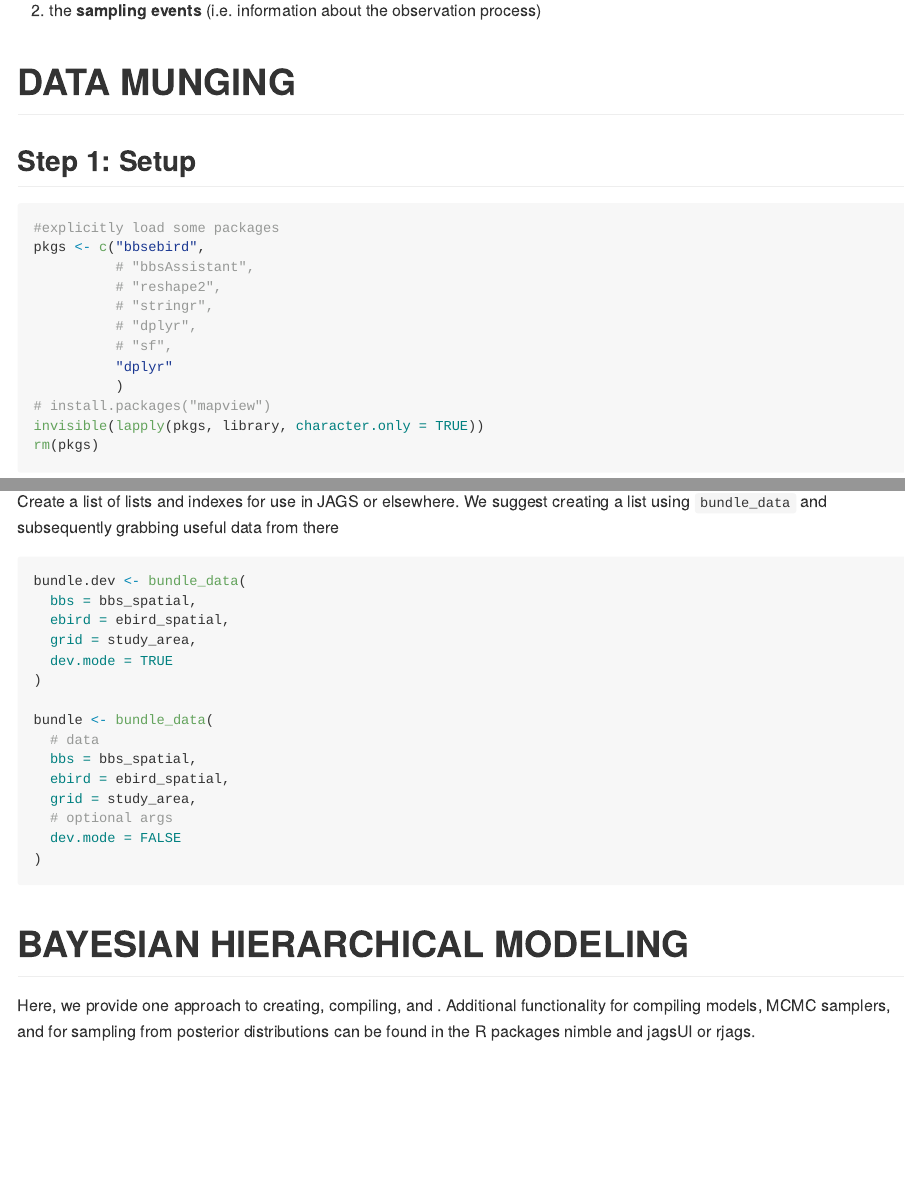
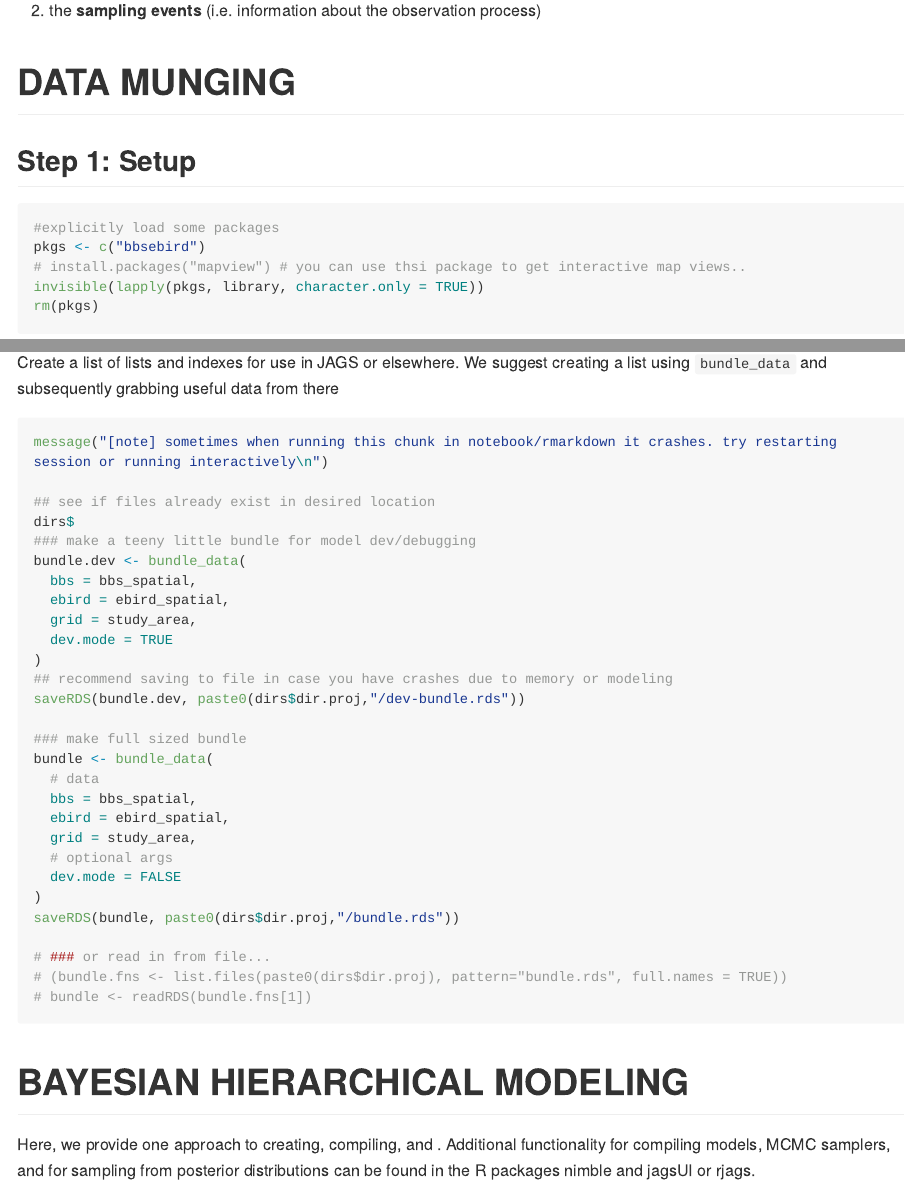
Before and after one commit to trashbirdecology/bbsebird, an R Markdown document (README.Rmd): the page in a window 1100 px wide, from 850 px down, and a second part further down, joined at a grey line. The pictures show the output file README.md that the author committed with the source, drawn offline in the style of GitHub; long lines of code are wrapped; badge pictures from the web are left out.

Commit message:
Cleanup README; add covs to bundle
Clean up README and suggest user save BUNDLEs as RDS....

````diff
--- a/README.Rmd
+++ b/README.Rmd
@@ -48,17 +48,10 @@ When your account is approved, you will gain access to the [eBird Basic Database
 
 # DATA MUNGING
 ## Step 1: Setup
-```{r setup}
+```{r libraries}
 #explicitly load some packages
-pkgs <- c("bbsebird",
-          # "bbsAssistant",
-          # "reshape2",
-          # "stringr",
-          # "dplyr",
-          # "sf",
-          "dplyr"
-          )
-# install.packages("mapview")
+pkgs <- c("bbsebird")
+# install.packages("mapview") # you can use thsi package to get interactive map views..
 invisible(lapply(pkgs, library, character.only = TRUE))
 rm(pkgs)
 ```
@@ -200,13 +190,21 @@ ebird_spatial <- make_ebird_spatial(
 ## Step 3: Bundle Data for Use in BUGS
 Create a list of lists and indexes for use in JAGS or elsewhere. We suggest creating a list using `bundle_data` and subsequently grabbing useful data from there
 ```{r bundle_data}
+message("[note] sometimes when running this chunk in notebook/rmarkdown it crashes. try restarting session or running interactively\n")
+
+## see if files already exist in desired location
+dirs$
+### make a teeny little bundle for model dev/debugging
 bundle.dev <- bundle_data(
   bbs = bbs_spatial,
   ebird = ebird_spatial,
   grid = study_area,
   dev.mode = TRUE
 )
+## recommend saving to file in case you have crashes due to memory or modeling
+saveRDS(bundle.dev, paste0(dirs$dir.proj,"/dev-bundle.rds"))
 
+### make full sized bundle
 bundle <- bundle_data(
   # data
   bbs = bbs_spatial,
@@ -215,6 +213,11 @@ bundle <- bundle_data(
   # optional args
   dev.mode = FALSE
 )
+saveRDS(bundle, paste0(dirs$dir.proj,"/bundle.rds"))
+
+# ### or read in from file...
+# (bundle.fns <- list.files(paste0(dirs$dir.proj), pattern="bundle.rds", full.names = TRUE))
+# bundle <- readRDS(bundle.fns[1])
 
 ```
 
````
Also changed, not shown: R/bundle_data.r (+7 -1 lines), README.md, README.Rmd (3 more changed lines).
